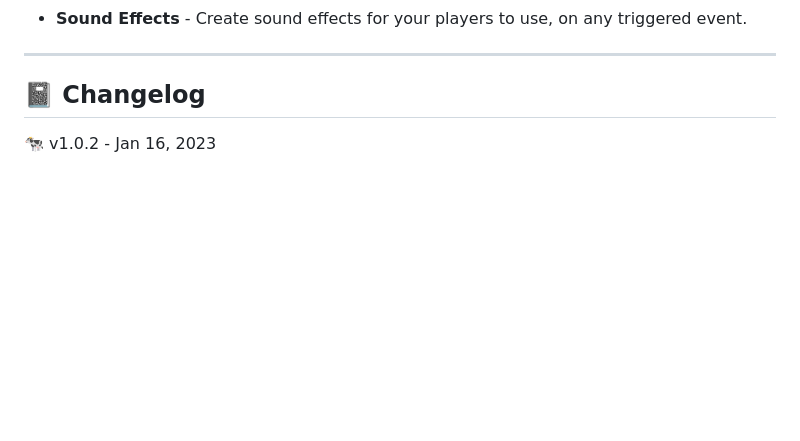
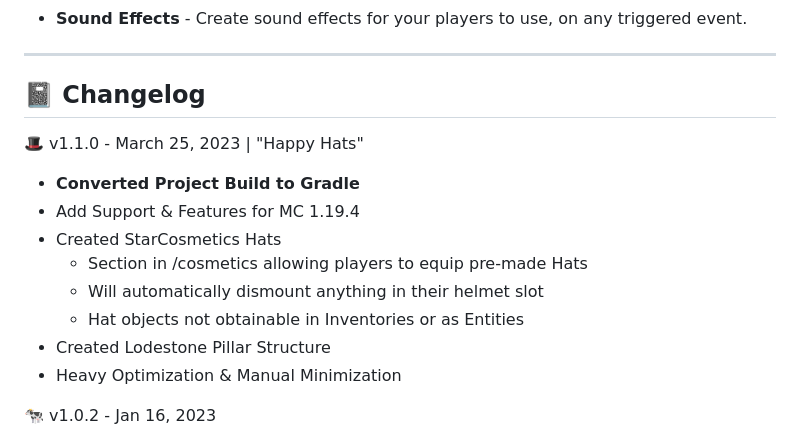
Before and after one commit to gmitch215/StarCosmetics, a Markdown page: README.md, the part around one of its changes. GitHub-like rendering; blank space fills up the shorter version.

```diff
--- a/README.md
+++ b/README.md
@@ -23,6 +23,16 @@ Featuring things from Projectile Trails, Particle Rings, Custom Structures, Pets
 ---
 
 ## 📓 Changelog
+
+🎩 v1.1.0 - March 25, 2023 | "Happy Hats"
+- **Converted Project Build to Gradle**
+- Add Support & Features for MC 1.19.4
+- Created StarCosmetics Hats
+  - Section in /cosmetics allowing players to equip pre-made Hats
+  - Will automatically dismount anything in their helmet slot
+  - Hat objects not obtainable in Inventories or as Entities
+- Created Lodestone Pillar Structure
+- Heavy Optimization & Manual Minimization
 
 🐄 v1.0.2 - Jan 16, 2023
 - Added 6 new Structures, 2 new pets, and other additions
```
Also changed, not shown: other parts of README.md (+4 -0 lines).
